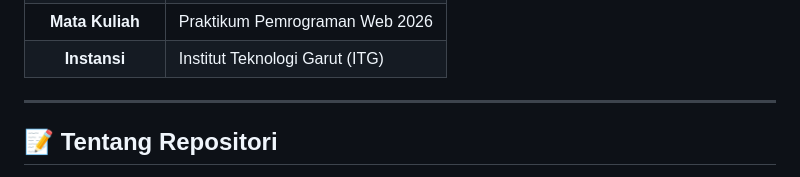
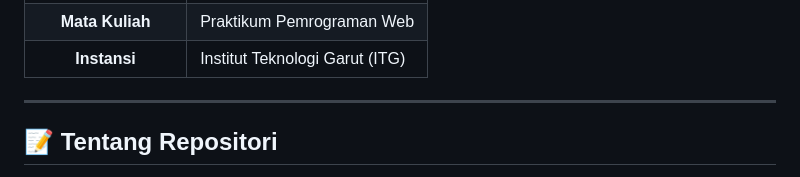
Before and after one commit to 2406106-source/2406106_YusrinaFauziyyah_PraktikumPemrogramanWeb, a Markdown page: README.md, the part around one of its changes. GitHub-like rendering.

```diff
--- a/README.md
+++ b/README.md
@@ -60,5 +64,5 @@
     <td align="center"><b>Mata Kuliah</b></td>
-    <td>Praktikum Pemrograman Web 2026</td>
+    <td>Praktikum Pemrograman Web </td>
   </tr>
   <tr>
     <td align="center"><b>Instansi</b></td>
```
Also changed, not shown: other parts of README.md (+4 -0 lines).
